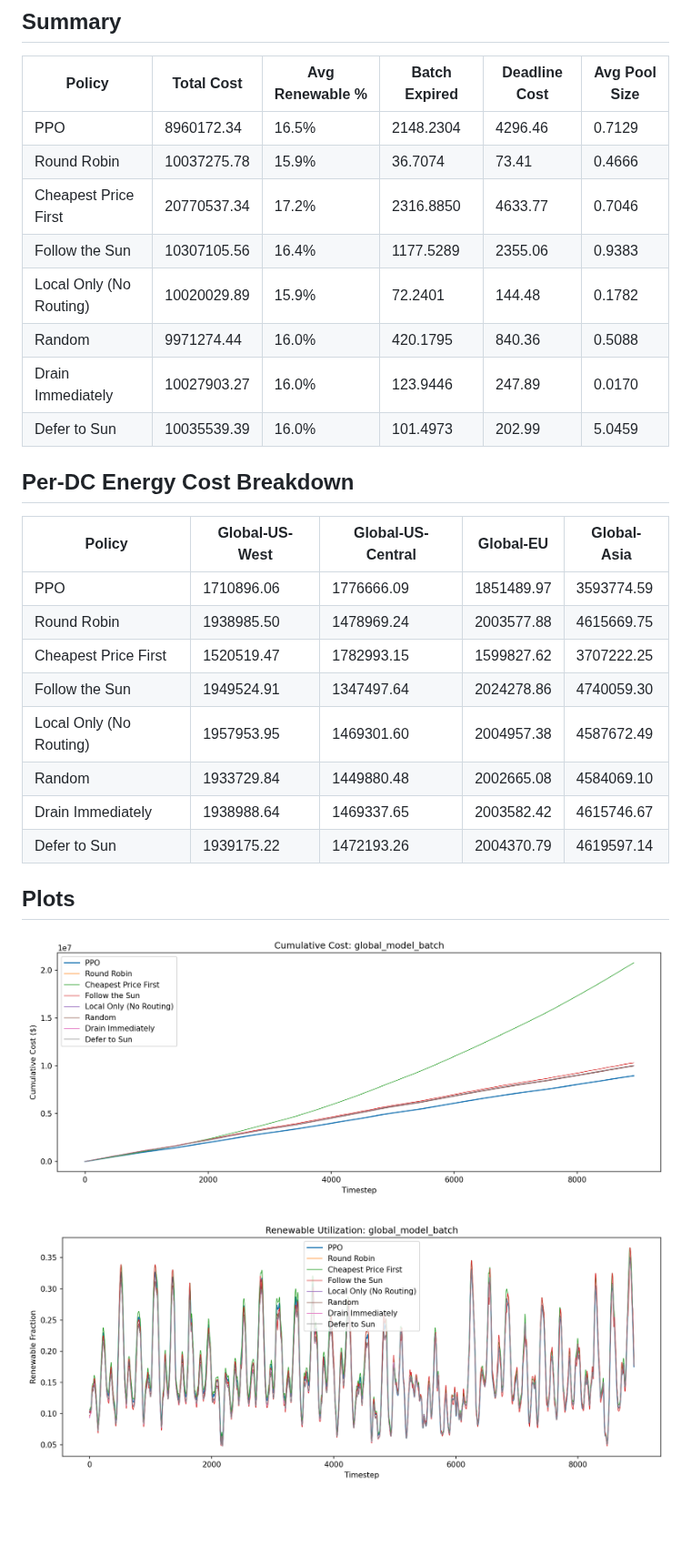
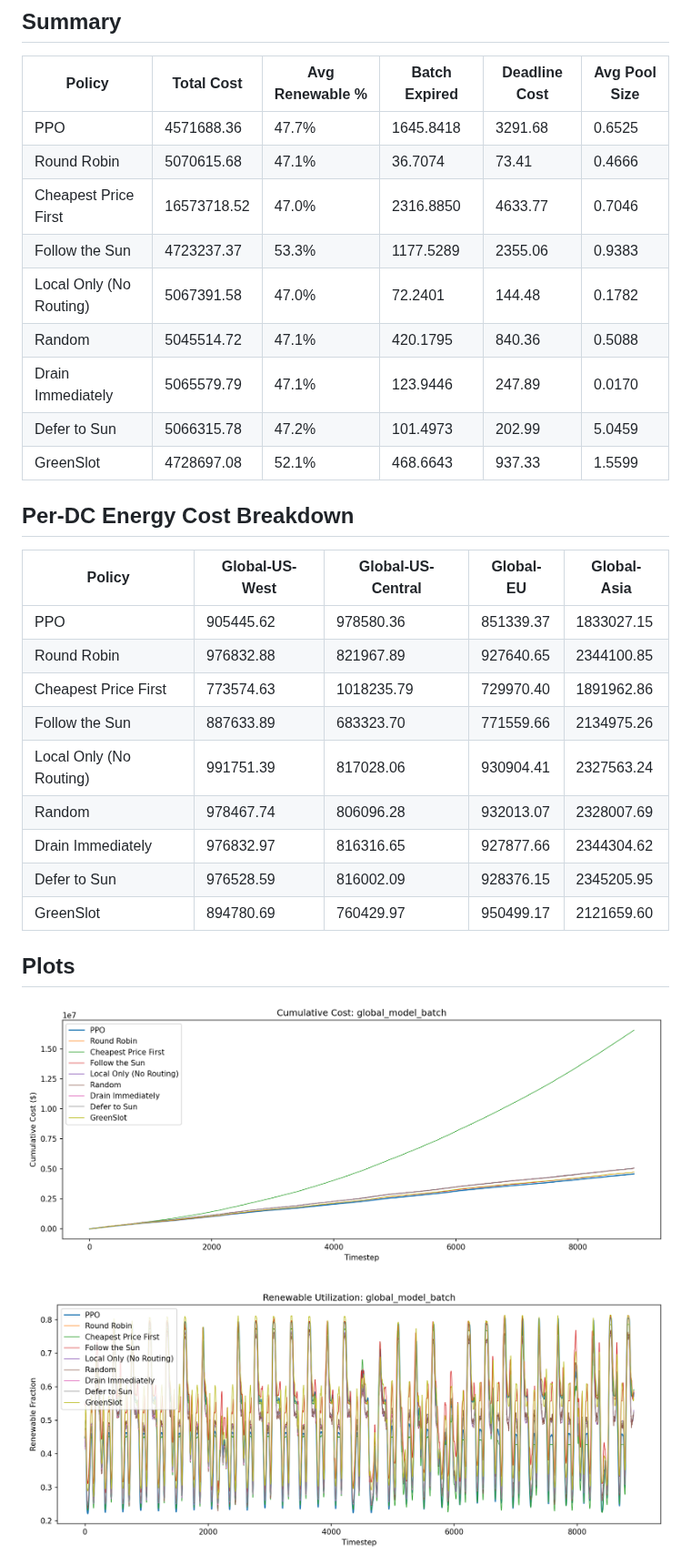
Before and after one commit to januszjgal/dc-energy-joint-optimization, a Markdown page: output/global_model_batch_report.md, the part around the change. Shown at 91% size. Drawn GitHub-style; pictures changed too: output/global_model_batch_cumulative_cost.png, output/global_model_batch_renewable.png; blank space fills up the shorter version.

Commit message:
added duck curve modeling

```diff
--- a/output/global_model_batch_report.md
+++ b/output/global_model_batch_report.md
@@ -4,27 +4,29 @@
 
 | Policy | Total Cost | Avg Renewable % | Batch Expired | Deadline Cost | Avg Pool Size |
 | --- | --- | --- | --- | --- | --- |
-| PPO | 8960172.34 | 16.5% | 2148.2304 | 4296.46 | 0.7129 |
-| Round Robin | 10037275.78 | 15.9% | 36.7074 | 73.41 | 0.4666 |
-| Cheapest Price First | 20770537.34 | 17.2% | 2316.8850 | 4633.77 | 0.7046 |
-| Follow the Sun | 10307105.56 | 16.4% | 1177.5289 | 2355.06 | 0.9383 |
-| Local Only (No Routing) | 10020029.89 | 15.9% | 72.2401 | 144.48 | 0.1782 |
-| Random | 9971274.44 | 16.0% | 420.1795 | 840.36 | 0.5088 |
-| Drain Immediately | 10027903.27 | 16.0% | 123.9446 | 247.89 | 0.0170 |
-| Defer to Sun | 10035539.39 | 16.0% | 101.4973 | 202.99 | 5.0459 |
+| PPO | 4571688.36 | 47.7% | 1645.8418 | 3291.68 | 0.6525 |
+| Round Robin | 5070615.68 | 47.1% | 36.7074 | 73.41 | 0.4666 |
+| Cheapest Price First | 16573718.52 | 47.0% | 2316.8850 | 4633.77 | 0.7046 |
+| Follow the Sun | 4723237.37 | 53.3% | 1177.5289 | 2355.06 | 0.9383 |
+| Local Only (No Routing) | 5067391.58 | 47.0% | 72.2401 | 144.48 | 0.1782 |
+| Random | 5045514.72 | 47.1% | 420.1795 | 840.36 | 0.5088 |
+| Drain Immediately | 5065579.79 | 47.1% | 123.9446 | 247.89 | 0.0170 |
+| Defer to Sun | 5066315.78 | 47.2% | 101.4973 | 202.99 | 5.0459 |
+| GreenSlot | 4728697.08 | 52.1% | 468.6643 | 937.33 | 1.5599 |
 
 ## Per-DC Energy Cost Breakdown
 
 | Policy | Global-US-West | Global-US-Central | Global-EU | Global-Asia |
 | --- | --- | --- | --- | --- |
-| PPO | 1710896.06 | 1776666.09 | 1851489.97 | 3593774.59 |
-| Round Robin | 1938985.50 | 1478969.24 | 2003577.88 | 4615669.75 |
-| Cheapest Price First | 1520519.47 | 1782993.15 | 1599827.62 | 3707222.25 |
-| Follow the Sun | 1949524.91 | 1347497.64 | 2024278.86 | 4740059.30 |
-| Local Only (No Routing) | 1957953.95 | 1469301.60 | 2004957.38 | 4587672.49 |
-| Random | 1933729.84 | 1449880.48 | 2002665.08 | 4584069.10 |
-| Drain Immediately | 1938988.64 | 1469337.65 | 2003582.42 | 4615746.67 |
-| Defer to Sun | 1939175.22 | 1472193.26 | 2004370.79 | 4619597.14 |
+| PPO | 905445.62 | 978580.36 | 851339.37 | 1833027.15 |
+| Round Robin | 976832.88 | 821967.89 | 927640.65 | 2344100.85 |
+| Cheapest Price First | 773574.63 | 1018235.79 | 729970.40 | 1891962.86 |
+| Follow the Sun | 887633.89 | 683323.70 | 771559.66 | 2134975.26 |
+| Local Only (No Routing) | 991751.39 | 817028.06 | 930904.41 | 2327563.24 |
+| Random | 978467.74 | 806096.28 | 932013.07 | 2328007.69 |
+| Drain Immediately | 976832.97 | 816316.65 | 927877.66 | 2344304.62 |
+| Defer to Sun | 976528.59 | 816002.09 | 928376.15 | 2345205.95 |
+| GreenSlot | 894780.69 | 760429.97 | 950499.17 | 2121659.60 |
 
 ## Plots
 
```
Also changed, not shown: output/global_model_report.md (+18 -16 lines), output/global_model_allocation_heatmap.png, output/global_model_batch_allocation_heatmap.png, output/global_model_batch_drain_heatmap.png, output/global_model_cumulative_cost.png, 8 other files.
